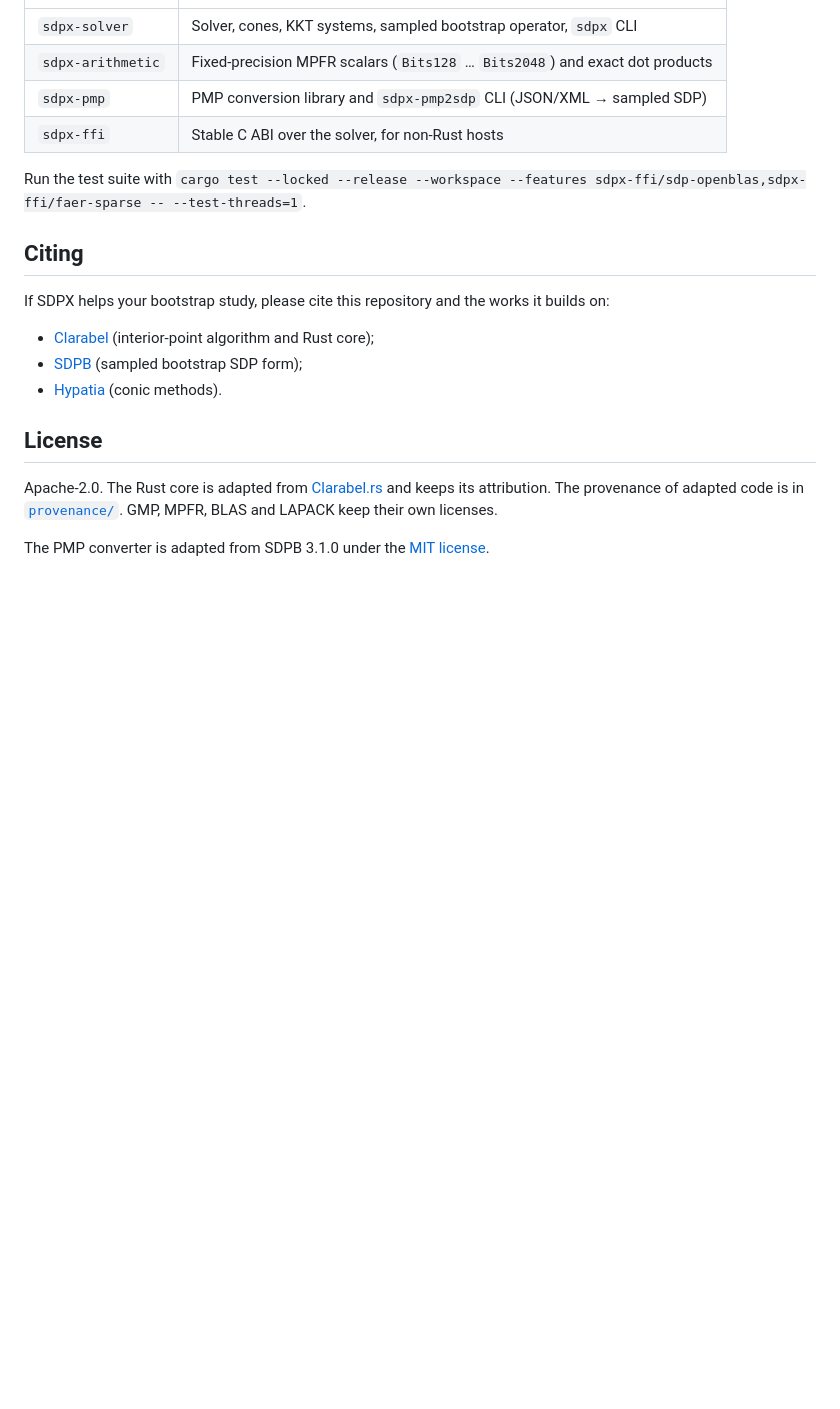
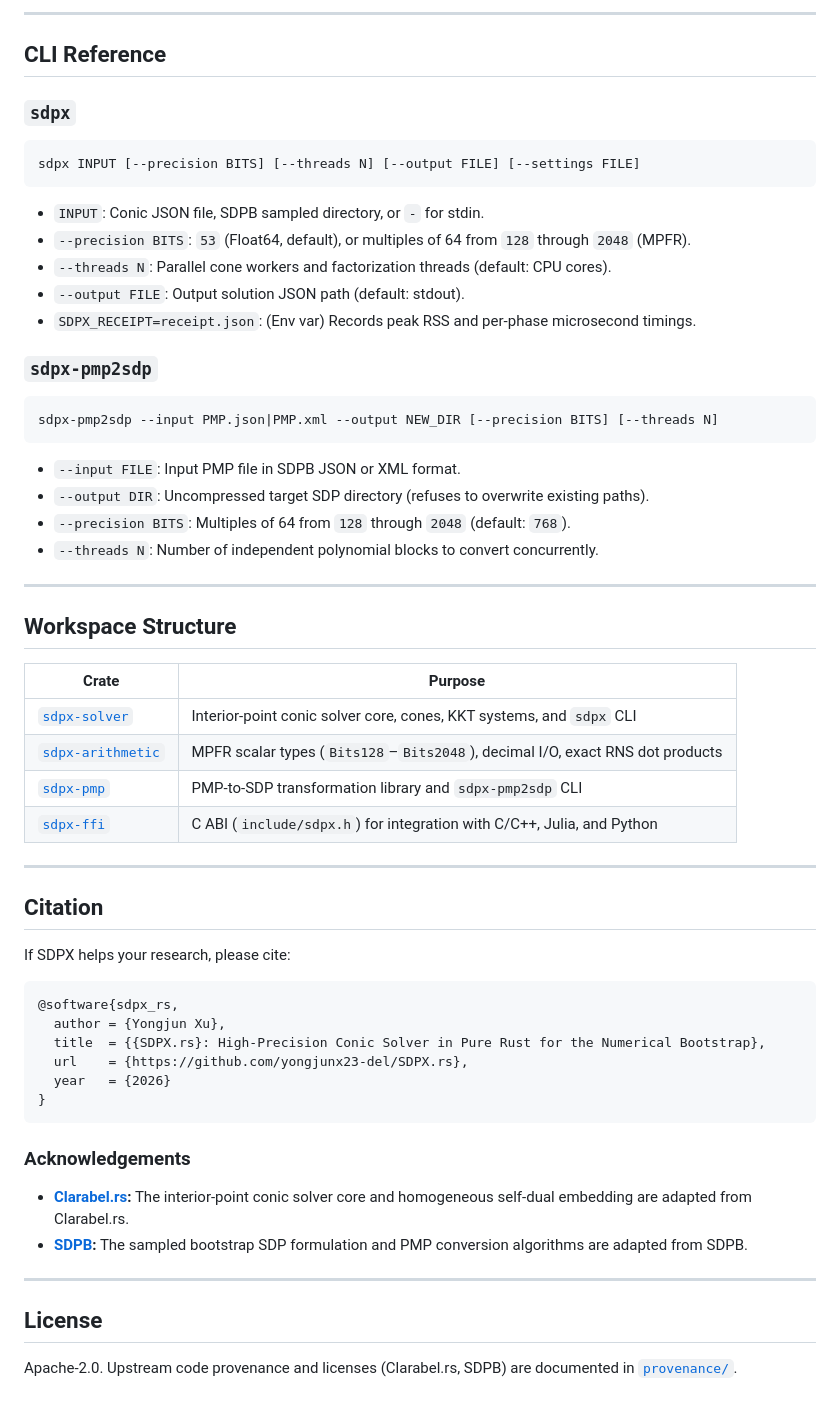
Before and after one commit to yongjunx23-del/SDPX.rs, a Markdown page: README.md, the part around one of its changes. GitHub-like rendering; blank space fills up the shorter version.

Commit message:
docs: rewrite README with numerical bootstrap focus and concise usage

````diff
--- a/README.md
+++ b/README.md
@@ -161,29 +179,59 @@ full equilibrated matrix; this allocates its expanded coefficients.
+---
+
+## CLI Reference
+
+### `sdpx`
+```text
+sdpx INPUT [--precision BITS] [--threads N] [--output FILE] [--settings FILE]
+```
+- `INPUT`: Conic JSON file, SDPB sampled directory, or `-` for stdin.
+- `--precision BITS`: `53` (Float64, default), or multiples of 64 from `128` through `2048` (MPFR).
+- `--threads N`: Parallel cone workers and factorization threads (default: CPU cores).
+- `--output FILE`: Output solution JSON path (default: stdout).
+- `SDPX_RECEIPT=receipt.json`: (Env var) Records peak RSS and per-phase microsecond timings.
+
+### `sdpx-pmp2sdp`
+```text
+sdpx-pmp2sdp --input PMP.json|PMP.xml --output NEW_DIR [--precision BITS] [--threads N]
+```
+- `--input FILE`: Input PMP file in SDPB JSON or XML format.
+- `--output DIR`: Uncompressed target SDP directory (refuses to overwrite existing paths).
+- `--precision BITS`: Multiples of 64 from `128` through `2048` (default: `768`).
+- `--threads N`: Number of independent polynomial blocks to convert concurrently.
+
+---
+
+## Workspace Structure
+
+| Crate | Purpose |
 |---|---|
-| `sdpx-solver` | Solver, cones, KKT systems, sampled bootstrap operator, `sdpx` CLI |
-| `sdpx-arithmetic` | Fixed-precision MPFR scalars (`Bits128` … `Bits2048`) and exact dot products |
-| `sdpx-pmp` | PMP conversion library and `sdpx-pmp2sdp` CLI (JSON/XML → sampled SDP) |
-| `sdpx-ffi` | Stable C ABI over the solver, for non-Rust hosts |
+| [`sdpx-solver`](crates/solver/) | Interior-point conic solver core, cones, KKT systems, and `sdpx` CLI |
+| [`sdpx-arithmetic`](crates/arithmetic/) | MPFR scalar types (`Bits128`–`Bits2048`), decimal I/O, exact RNS dot products |
+| [`sdpx-pmp`](crates/pmp/) | PMP-to-SDP transformation library and `sdpx-pmp2sdp` CLI |
+| [`sdpx-ffi`](crates/ffi/) | C ABI (`include/sdpx.h`) for integration with C/C++, Julia, and Python |
 
-Run the test suite with
-`cargo test --locked --release --workspace --features sdpx-ffi/sdp-openblas,sdpx-ffi/faer-sparse -- --test-threads=1`.
+---
 
-## Citing
+## Citation
 
-If SDPX helps your bootstrap study, please cite this repository and the
-works it builds on:
+If SDPX helps your research, please cite:
 
-- [Clarabel](https://link.springer.com/article/10.1007/s12532-026-00320-7)
-  (interior-point algorithm and Rust core);
-- [SDPB](https://arxiv.org/abs/1909.09745) (sampled bootstrap SDP form);
-- [Hypatia](https://arxiv.org/abs/2107.04262) (conic methods).
+```bibtex
+@software{sdpx_rs,
+  author = {Yongjun Xu},
+  title  = {{SDPX.rs}: High-Precision Conic Solver in Pure Rust for the Numerical Bootstrap},
+  url    = {https://github.com/yongjunx23-del/SDPX.rs},
+  year   = {2026}
+}
+```
+
+### Acknowledgements
+
+- **[Clarabel.rs](https://github.com/oxfordcontrol/Clarabel.rs):** The interior-point conic solver core and homogeneous self-dual embedding are adapted from Clarabel.rs.
+- **[SDPB](https://github.com/davidsd/sdpb):** The sampled bootstrap SDP formulation and PMP conversion algorithms are adapted from SDPB.
+
+---
 
 ## License
 
-Apache-2.0. The Rust core is adapted from
-[Clarabel.rs](https://github.com/oxfordcontrol/Clarabel.rs) and keeps its
-attribution. The provenance of adapted code is in
-[`provenance/`](provenance/). GMP, MPFR, BLAS and LAPACK keep their own
-licenses.
-
-The PMP converter is adapted from SDPB 3.1.0 under the
-[MIT license](provenance/SDPB-LICENSE).
+Apache-2.0. Upstream code provenance and licenses (Clarabel.rs, SDPB) are documented in [`provenance/`](provenance/).
````
Also changed, not shown: other parts of README.md (+136 -118 lines).
